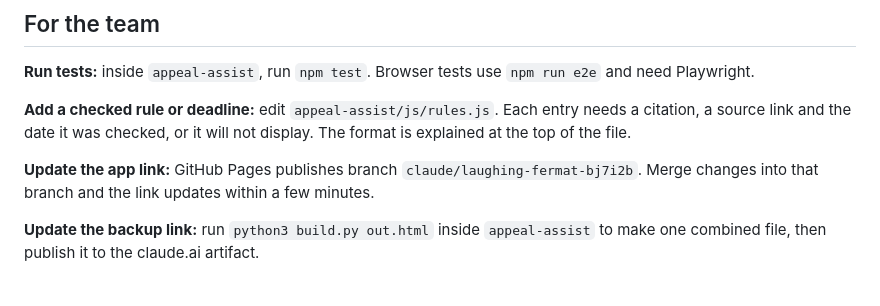
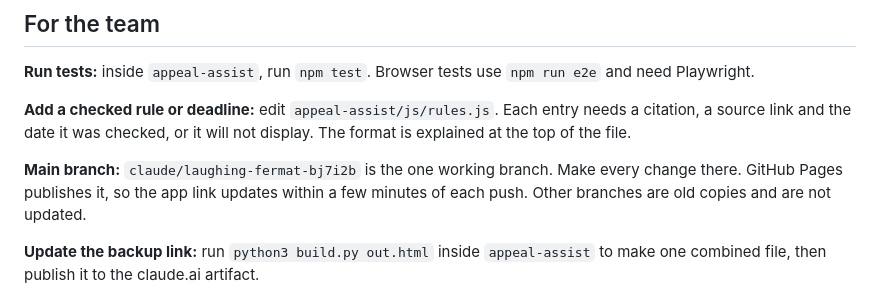
Before and after one commit to tareq-stonybrook/vibe_coding, a Markdown page: README.md, the part around the change. Rendered like a GitHub page.

Commit message:
Name claude/laughing-fermat-bj7i2b as the one working branch
Co-Authored-By: Claude Opus 5.5 <noreply@anthropic.com>
Claude-Session: https://claude.ai/code/session_01Q7VRVbqq2qyG2xJDebz55k

```diff
--- a/README.md
+++ b/README.md
@@ -70,7 +70,7 @@ Progress saves automatically in the browser and can be saved to or loaded from a
 
 **Add a checked rule or deadline:** edit `appeal-assist/js/rules.js`. Each entry needs a citation, a source link and the date it was checked, or it will not display. The format is explained at the top of the file.
 
-**Update the app link:** GitHub Pages publishes branch `claude/laughing-fermat-bj7i2b`. Merge changes into that branch and the link updates within a few minutes.
+**Main branch:** `claude/laughing-fermat-bj7i2b` is the one working branch. Make every change there. GitHub Pages publishes it, so the app link updates within a few minutes of each push. Other branches are old copies and are not updated.
 
 **Update the backup link:** run `python3 build.py out.html` inside `appeal-assist` to make one combined file, then publish it to the claude.ai artifact.
 
```
Also changed, not shown: appeal-assist/README.md (+1 -1 lines).
